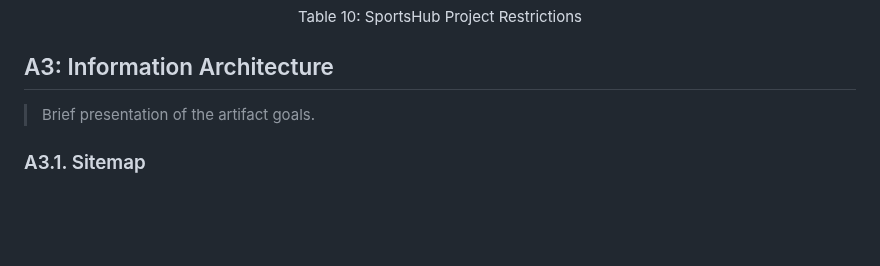
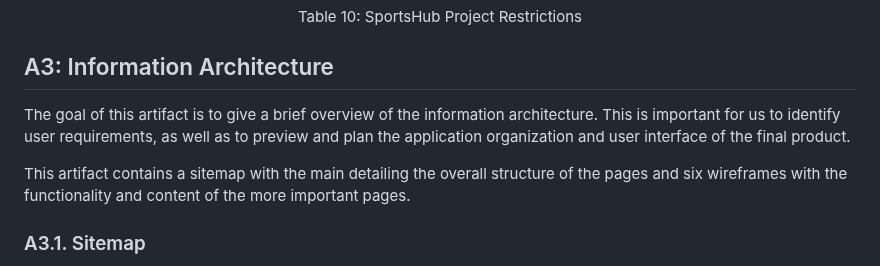
Before and after one commit to FEUP-tiago-repositories/lbaw, a Markdown page: artifacts/ER/ER.md, the part around the change. Rendered like a GitHub page; blank space fills up the shorter version.

Commit message:
added A3 introduction

```diff
--- a/artifacts/ER/ER.md
+++ b/artifacts/ER/ER.md
@@ -188,7 +188,9 @@ This section contains business rules, technical requirements and other restricti
 
 ## A3: Information Architecture
 
-> Brief presentation of the artifact goals.
+The goal of this artifact is to give a brief overview of the information architecture. This is important for us to identify user requirements, as well as to preview and plan the application organization and user interface of the final product.
+
+This artifact contains a sitemap with the main detailing the overall structure of the pages and six wireframes with the functionality and content of the more important pages.
 
 ### A3.1. Sitemap
 
```
